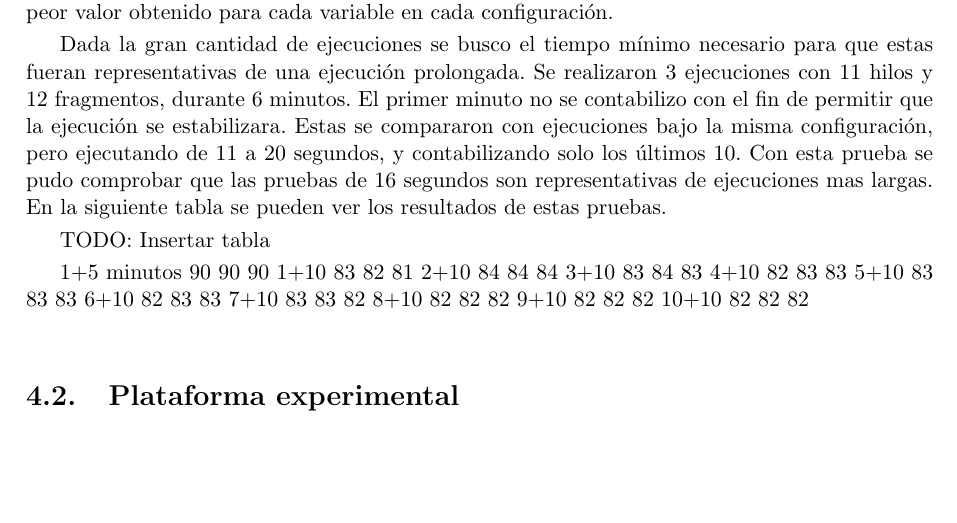
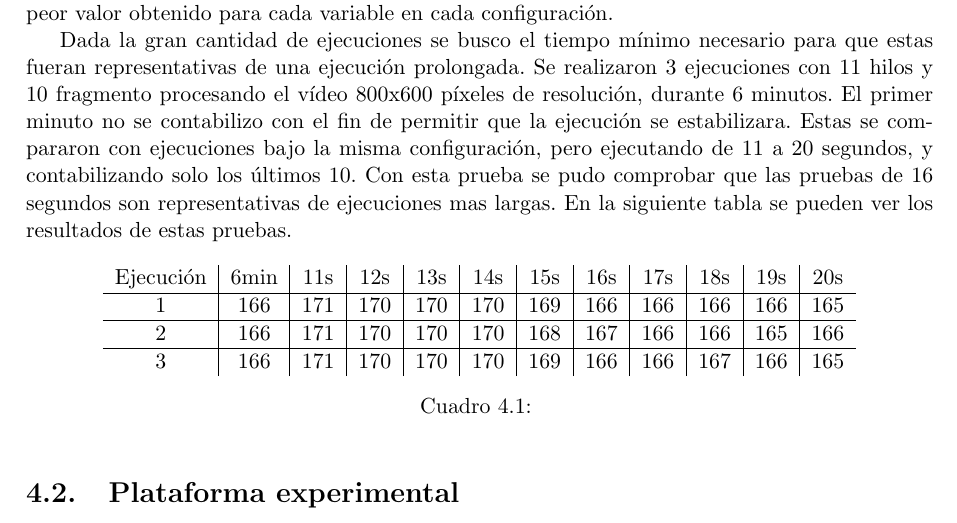
Before and after one commit to dracometallium/tesis-lic2, a LaTeX thesis (tesis.tex, which reads tex/resultados.tex): part of page 21 of 33, cut so that both start at the same text, the shorter picture padded with empty space. Compiled offline with pdfLaTeX.

Commit message:
Agregada justificación 6s+10s de prueba

```diff
--- a/tex/resultados.tex
+++ b/tex/resultados.tex
@@ -24,38 +24,39 @@ cada variable en cada configuración.
 
 Dada la gran cantidad de ejecuciones se busco el tiempo mínimo necesario para
 que estas fueran representativas de una ejecución prolongada. Se realizaron 3
-ejecuciones con 11 hilos y 12 fragmentos, durante 6 minutos. El primer minuto
-no se contabilizo con el fin de permitir que la ejecución se estabilizara.
-Estas se compararon con ejecuciones bajo la misma configuración, pero ejecutando
-de 11 a 20 segundos, y contabilizando solo los últimos 10. Con esta prueba se
-pudo comprobar que las pruebas de 16 segundos son representativas de ejecuciones
-mas largas. En la siguiente tabla se pueden ver los resultados de estas pruebas.
+ejecuciones con 11 hilos y 10 fragmento procesando el vídeo 800x600 píxeles de
+resolución, durante 6 minutos. El primer minuto no se contabilizo con el fin de
+permitir que la ejecución se estabilizara.  Estas se compararon con ejecuciones
+bajo la misma configuración, pero ejecutando de 11 a 20 segundos, y
+contabilizando solo los últimos 10. Con esta prueba se pudo comprobar que las
+pruebas de 16 segundos son representativas de ejecuciones mas largas. En la
+siguiente tabla se pueden ver los resultados de estas pruebas.
 
-TODO: Insertar tabla
+\begin{table}[h]
+	\centering
+	\begin{tabular}{c|c|c|c|c|c|c|c|c|c|c|c}
 
-1+5 minutos
-90 90 90
-1+10
-83 82 81
-2+10
-84 84 84
-3+10
-83 84 83
-4+10
-82 83 83
-5+10
-83 83 83
-6+10
-82 83 83
-7+10
-83 83 82
-8+10
-82 82 82
-9+10
-82 82 82
-10+10
-82 82 82
+		Ejecución&6min&11s&12s&13s&14s&15s&16s&17s&18s&19s&20s\\
 
+		\hline
+
+		1&166& 171& 170& 170& 170& 169& 166& 166& 166& 166& 165\\
+
+		\hline
+
+		2&166& 171& 170& 170& 170& 168& 167& 166& 166& 165& 166\\
+
+		\hline
+
+		3&166& 171& 170& 170& 170& 169& 166& 166& 167& 166& 165
+
+	\end{tabular}
+
+\caption{}
+
+\label{tabla}
+
+\end{table}
 
 \section{Plataforma experimental}
 
```
